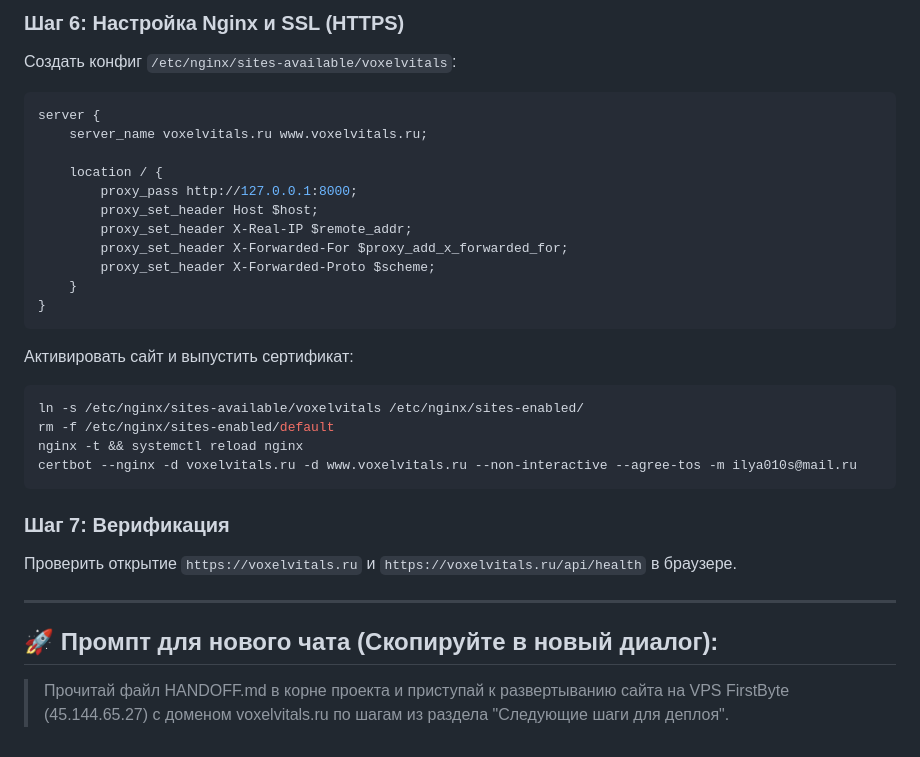
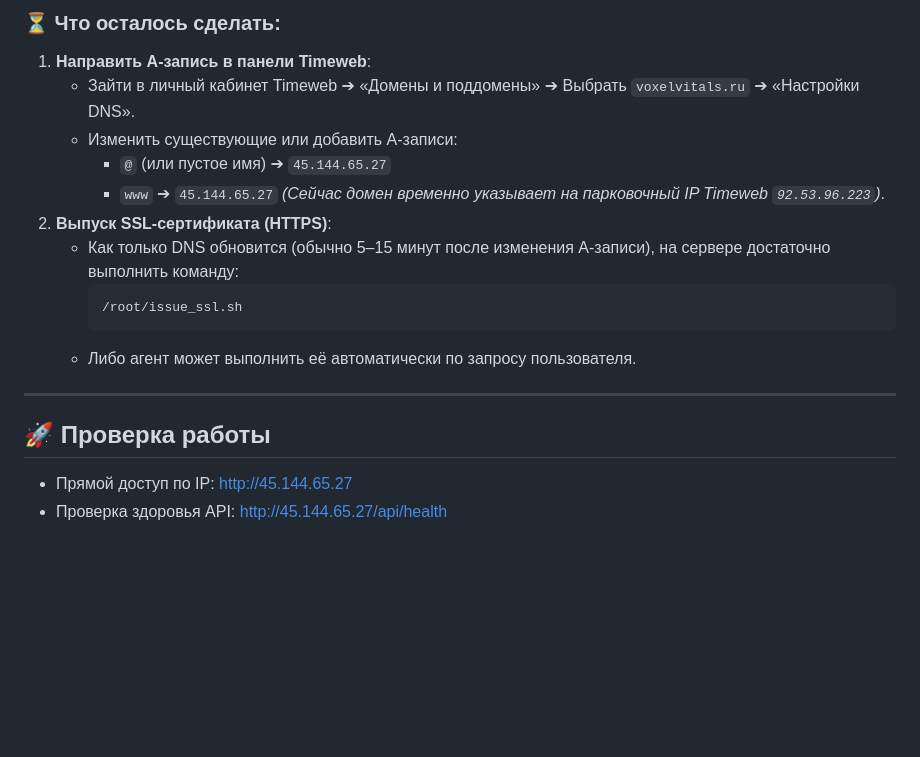
Before and after one commit to soroka-ilya/voxelvitals, a Markdown page: HANDOFF.md, the part around one of its changes. GitHub-like rendering; blank space fills up the shorter version.

````diff
--- a/HANDOFF.md
+++ b/HANDOFF.md
@@ -105,30 +56,19 @@ systemctl status voxelvitals
-### Шаг 6: Настройка Nginx и SSL (HTTPS)
-Создать конфиг `/etc/nginx/sites-available/voxelvitals`:
-```nginx
-server {
-    server_name voxelvitals.ru www.voxelvitals.ru;
-
-    location / {
-        proxy_pass http://127.0.0.1:8000;
-        proxy_set_header Host $host;
-        proxy_set_header X-Real-IP $remote_addr;
-        proxy_set_header X-Forwarded-For $proxy_add_x_forwarded_for;
-        proxy_set_header X-Forwarded-Proto $scheme;
-    }
-}
-```
-Активировать сайт и выпустить сертификат:
-```bash
-ln -s /etc/nginx/sites-available/voxelvitals /etc/nginx/sites-enabled/
-rm -f /etc/nginx/sites-enabled/default
-nginx -t && systemctl reload nginx
-certbot --nginx -d voxelvitals.ru -d www.voxelvitals.ru --non-interactive --agree-tos -m ilya010s@mail.ru
-```
-
-### Шаг 7: Верификация
-Проверить открытие `https://voxelvitals.ru` и `https://voxelvitals.ru/api/health` в браузере.
+### ⏳ Что осталось сделать:
+1. **Направить A-запись в панели Timeweb**:
+   - Зайти в личный кабинет Timeweb ➔ «Домены и поддомены» ➔ Выбрать `voxelvitals.ru` ➔ «Настройки DNS».
+   - Изменить существующие или добавить A-записи:
+     - `@` (или пустое имя) ➔ `45.144.65.27`
+     - `www` ➔ `45.144.65.27`
+   *(Сейчас домен временно указывает на парковочный IP Timeweb `92.53.96.223`)*.
+2. **Выпуск SSL-сертификата (HTTPS)**:
+   - Как только DNS обновится (обычно 5–15 минут после изменения A-записи), на сервере достаточно выполнить команду:
+     ```bash
+     /root/issue_ssl.sh
+     ```
+   - Либо агент может выполнить её автоматически по запросу пользователя.
 
 ---
 
-## 🚀 Промпт для нового чата (Скопируйте в новый диалог):
-> Прочитай файл HANDOFF.md в корне проекта и приступай к развертыванию сайта на VPS FirstByte (45.144.65.27) с доменом voxelvitals.ru по шагам из раздела "Следующие шаги для деплоя".
+## 🚀 Проверка работы
+- Прямой доступ по IP: [http://45.144.65.27](http://45.144.65.27)
+- Проверка здоровья API: [http://45.144.65.27/api/health](http://45.144.65.27/api/health)
````
Also changed, not shown: other parts of HANDOFF.md (+11 -60 lines).
